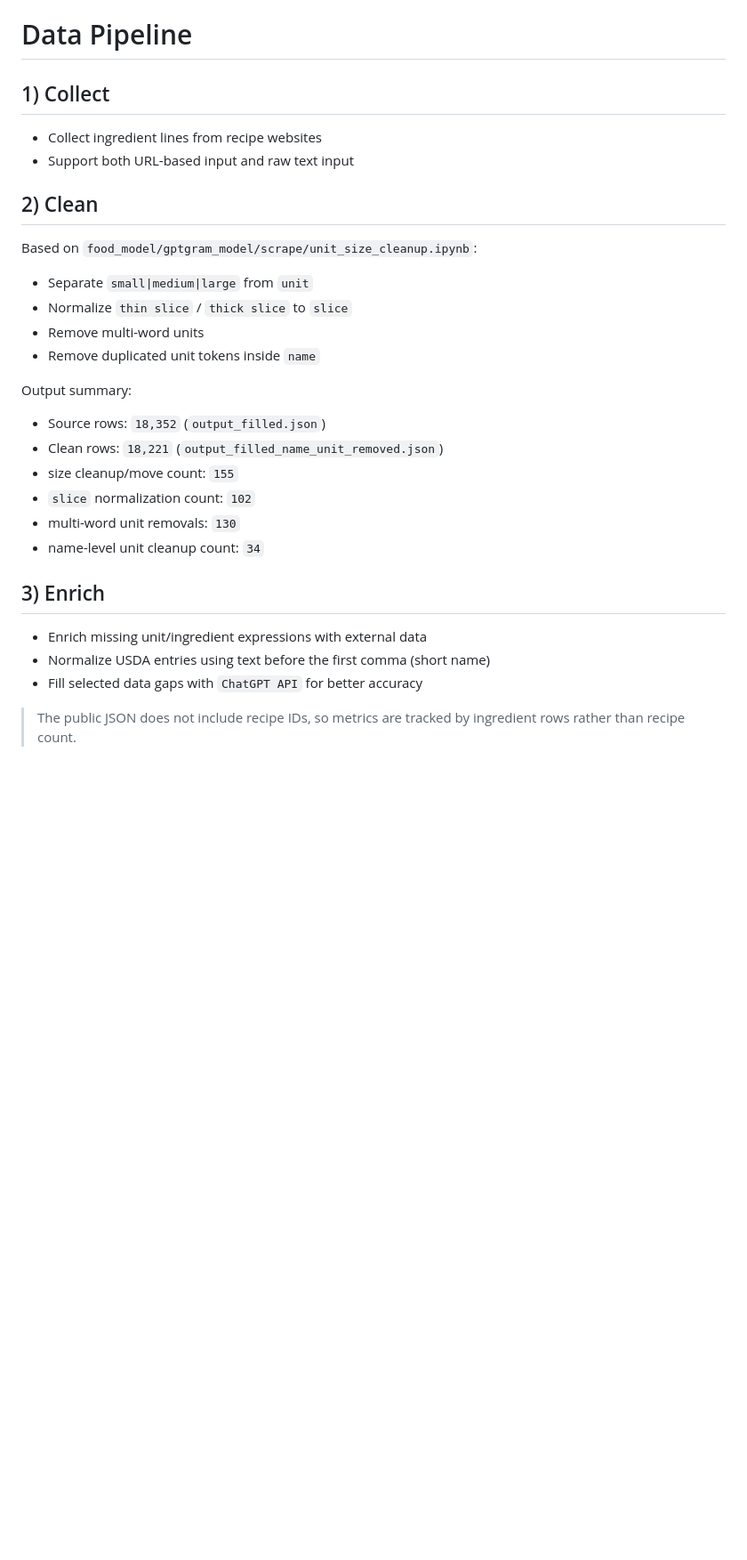
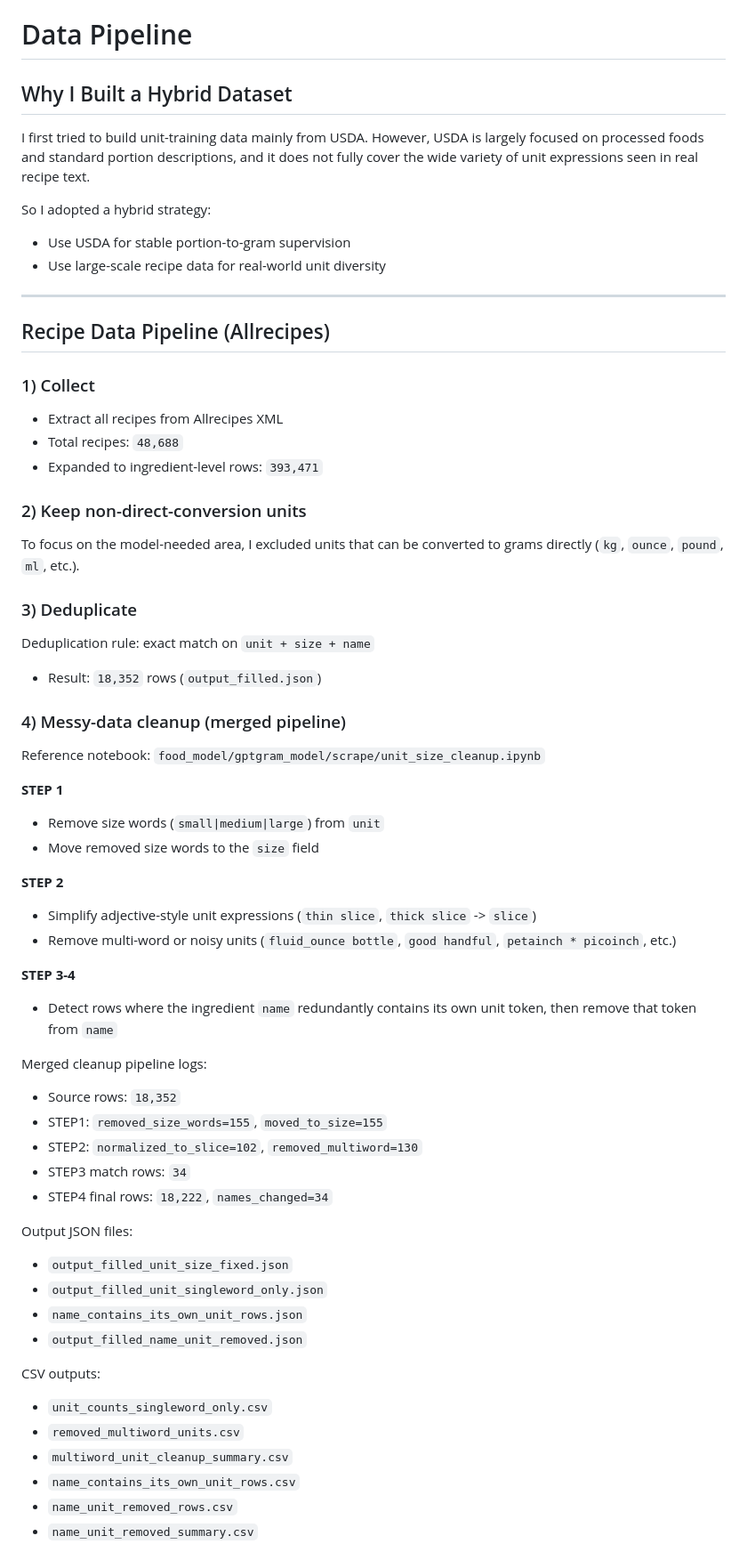
Before and after one commit to kml-coder/food_chart_public, a Markdown page: docs/readme_data_pipeline.md, the part around one of its changes. Shown at 89% size. Rendered like a GitHub page; blank space fills up the shorter version.

```diff
--- a/docs/readme_data_pipeline.md
+++ b/docs/readme_data_pipeline.md
@@ -1,32 +1,71 @@
 # Data Pipeline
 
-## 1) Collect
+## Why I Built a Hybrid Dataset
 
-- Collect ingredient lines from recipe websites
-- Support both URL-based input and raw text input
+I first tried to build unit-training data mainly from USDA.
+However, USDA is largely focused on processed foods and standard portion descriptions, and it does not fully cover the wide variety of unit expressions seen in real recipe text.
 
-## 2) Clean
+So I adopted a hybrid strategy:
 
-Based on `food_model/gptgram_model/scrape/unit_size_cleanup.ipynb`:
+- Use USDA for stable portion-to-gram supervision
+- Use large-scale recipe data for real-world unit diversity
 
-- Separate `small|medium|large` from `unit`
-- Normalize `thin slice` / `thick slice` to `slice`
-- Remove multi-word units
-- Remove duplicated unit tokens inside `name`
+---
 
-Output summary:
+## Recipe Data Pipeline (Allrecipes)
 
-- Source rows: `18,352` (`output_filled.json`)
-- Clean rows: `18,221` (`output_filled_name_unit_removed.json`)
-- size cleanup/move count: `155`
-- `slice` normalization count: `102`
-- multi-word unit removals: `130`
-- name-level unit cleanup count: `34`
+### 1) Collect
 
-## 3) Enrich
+- Extract all recipes from Allrecipes XML
+- Total recipes: `48,688`
+- Expanded to ingredient-level rows: `393,471`
 
-- Enrich missing unit/ingredient expressions with external data
-- Normalize USDA entries using text before the first comma (short name)
-- Fill selected data gaps with `ChatGPT API` for better accuracy
+### 2) Keep non-direct-conversion units
 
-> The public JSON does not include recipe IDs, so metrics are tracked by ingredient rows rather than recipe count.
+To focus on the model-needed area, I excluded units that can be converted to grams directly (`kg`, `ounce`, `pound`, `ml`, etc.).
+
+### 3) Deduplicate
+
+Deduplication rule: exact match on `unit + size + name`
+
+- Result: `18,352` rows (`output_filled.json`)
+
+### 4) Messy-data cleanup (merged pipeline)
+
+Reference notebook: `food_model/gptgram_model/scrape/unit_size_cleanup.ipynb`
+
+**STEP 1**
+- Remove size words (`small|medium|large`) from `unit`
+- Move removed size words to the `size` field
+
+**STEP 2**
+- Simplify adjective-style unit expressions (`thin slice`, `thick slice` -> `slice`)
+- Remove multi-word or noisy units (`fluid_ounce bottle`, `good handful`, `petainch * picoinch`, etc.)
+
+**STEP 3-4**
+- Detect rows where the ingredient `name` redundantly contains its own unit token, then remove that token from `name`
+
+Merged cleanup pipeline logs:
+
+- Source rows: `18,352`
+- STEP1: `removed_size_words=155`, `moved_to_size=155`
+- STEP2: `normalized_to_slice=102`, `removed_multiword=130`
+- STEP3 match rows: `34`
+- STEP4 final rows: `18,222`, `names_changed=34`
+
+Output JSON files:
+
+- `output_filled_unit_size_fixed.json`
+- `output_filled_unit_singleword_only.json`
+- `name_contains_its_own_unit_rows.json`
+- `output_filled_name_unit_removed.json`
+
+CSV outputs:
+
+- `unit_counts_singleword_only.csv`
+- `removed_multiword_units.csv`
+- `multiword_unit_cleanup_summary.csv`
+- `name_contains_its_own_unit_rows.csv`
+- `name_unit_removed_rows.csv`
+- `name_unit_removed_summary.csv`
+
```
Also changed, not shown: other parts of docs/readme_data_pipeline.md (+55 -0 lines), docs/readme_model_details.md (+65 -18 lines), docs/images/deberta.png (added).
